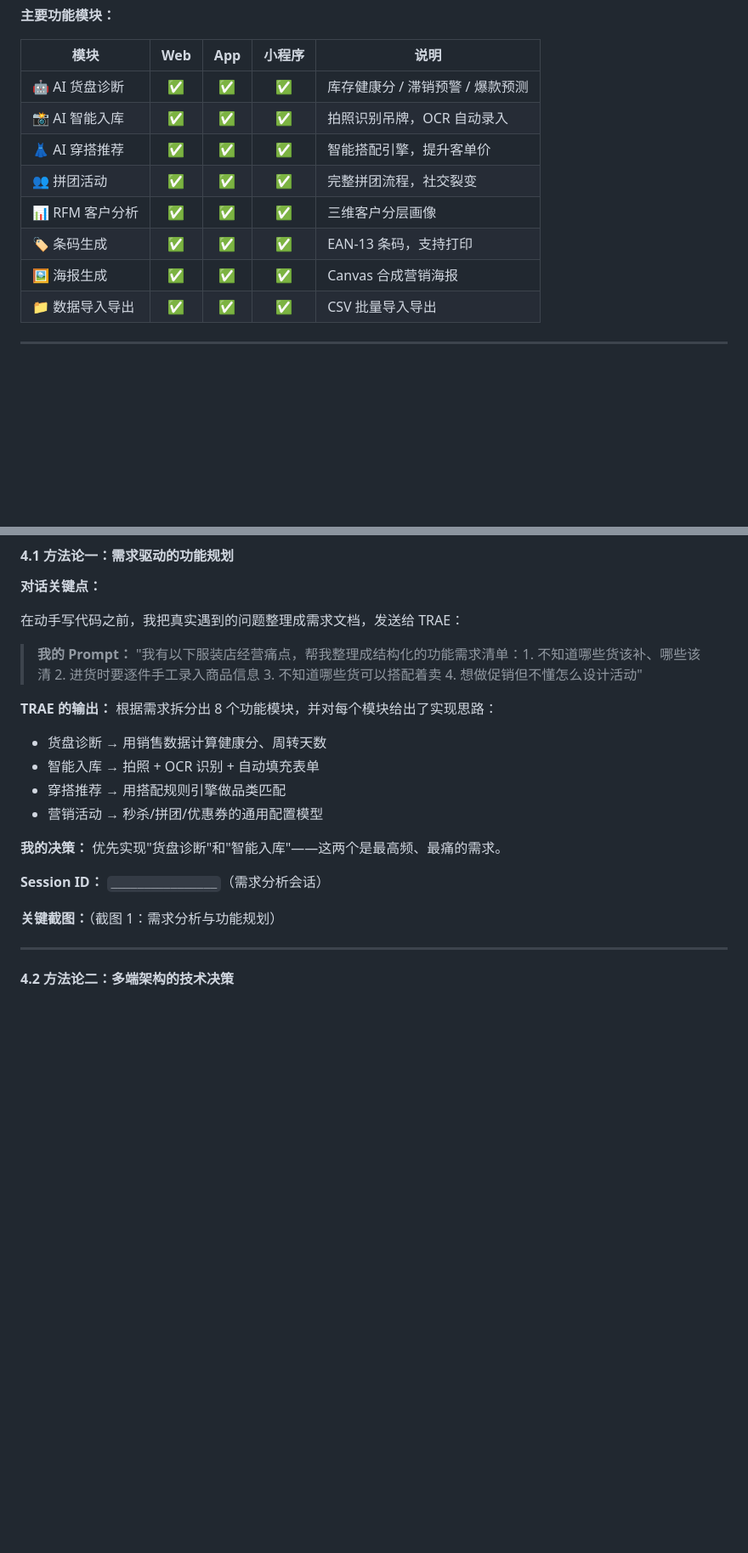
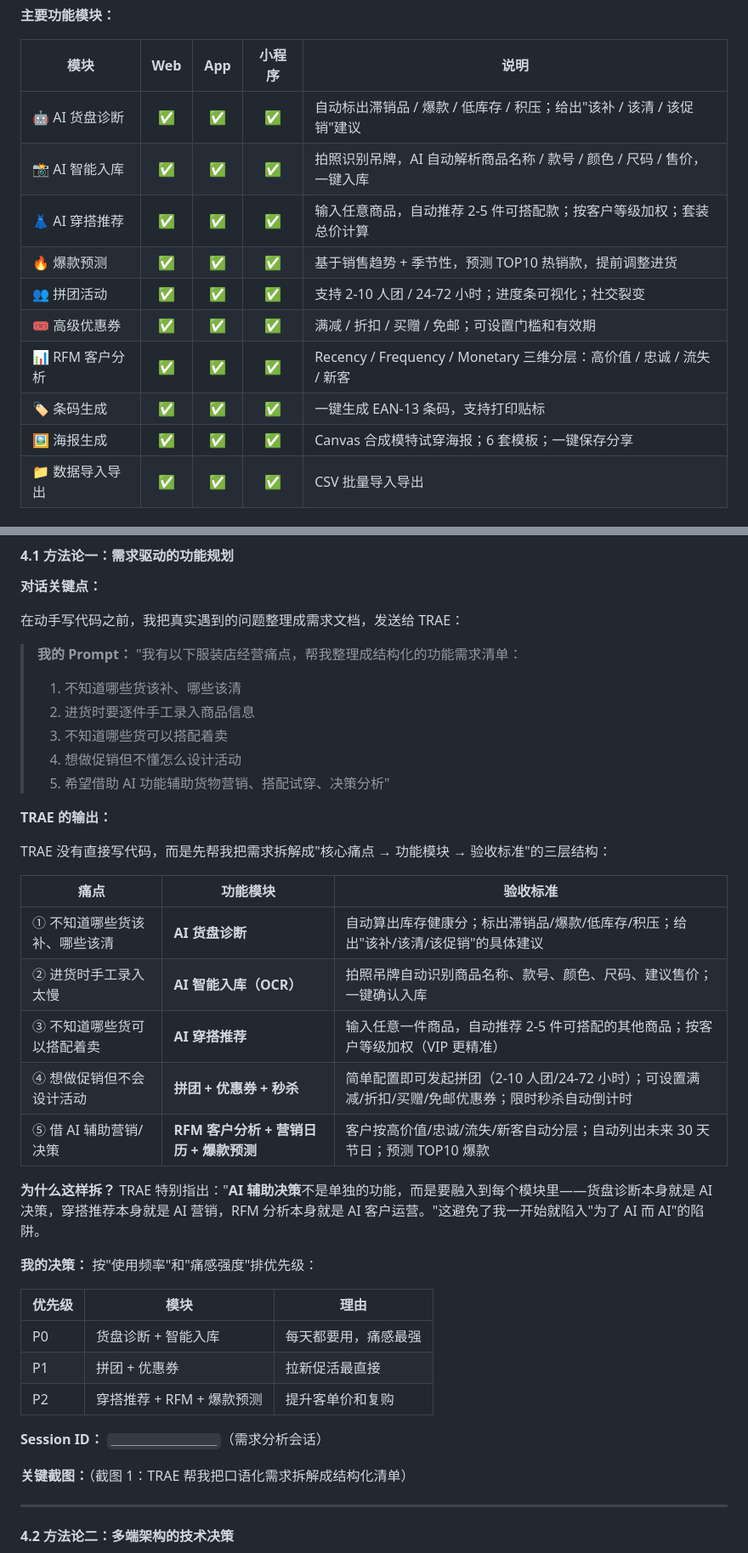
Before and after one commit to chemsily/shanyun, a Markdown page: 初赛Demo帖-衫云智管-v2.md, 2 parts joined by grey strips. Shown at 85% size. GitHub-like rendering; blank space fills up the shorter version.

Commit message:
fix: 需求分析补充第5点AI辅助，功能模块表格细化验收标准

```diff
--- a/初赛Demo帖-衫云智管-v2.md
+++ b/初赛Demo帖-衫云智管-v2.md
@@ -32,13 +32,15 @@
 
 | 模块 | Web | App | 小程序 | 说明 |
 |------|:---:|:---:|:------:|------|
-| 🤖 AI 货盘诊断 | ✅ | ✅ | ✅ | 库存健康分 / 滞销预警 / 爆款预测 |
-| 📸 AI 智能入库 | ✅ | ✅ | ✅ | 拍照识别吊牌，OCR 自动录入 |
-| 👗 AI 穿搭推荐 | ✅ | ✅ | ✅ | 智能搭配引擎，提升客单价 |
-| 👥 拼团活动 | ✅ | ✅ | ✅ | 完整拼团流程，社交裂变 |
-| 📊 RFM 客户分析 | ✅ | ✅ | ✅ | 三维客户分层画像 |
-| 🏷️ 条码生成 | ✅ | ✅ | ✅ | EAN-13 条码，支持打印 |
-| 🖼️ 海报生成 | ✅ | ✅ | ✅ | Canvas 合成营销海报 |
+| 🤖 AI 货盘诊断 | ✅ | ✅ | ✅ | 自动标出滞销品 / 爆款 / 低库存 / 积压；给出"该补 / 该清 / 该促销"建议 |
+| 📸 AI 智能入库 | ✅ | ✅ | ✅ | 拍照识别吊牌，AI 自动解析商品名称 / 款号 / 颜色 / 尺码 / 售价，一键入库 |
+| 👗 AI 穿搭推荐 | ✅ | ✅ | ✅ | 输入任意商品，自动推荐 2-5 件可搭配款；按客户等级加权；套装总价计算 |
+| 🔥 爆款预测 | ✅ | ✅ | ✅ | 基于销售趋势 + 季节性，预测 TOP10 热销款，提前调整进货 |
+| 👥 拼团活动 | ✅ | ✅ | ✅ | 支持 2-10 人团 / 24-72 小时；进度条可视化；社交裂变 |
+| 🎟️ 高级优惠券 | ✅ | ✅ | ✅ | 满减 / 折扣 / 买赠 / 免邮；可设置门槛和有效期 |
+| 📊 RFM 客户分析 | ✅ | ✅ | ✅ | Recency / Frequency / Monetary 三维分层：高价值 / 忠诚 / 流失 / 新客 |
+| 🏷️ 条码生成 | ✅ | ✅ | ✅ | 一键生成 EAN-13 条码，支持打印贴标 |
+| 🖼️ 海报生成 | ✅ | ✅ | ✅ | Canvas 合成模特试穿海报；6 套模板；一键保存分享 |
 | 📁 数据导入导出 | ✅ | ✅ | ✅ | CSV 批量导入导出 |
 
 ---
@@ -93,21 +95,41 @@
 
 在动手写代码之前，我把真实遇到的问题整理成需求文档，发送给 TRAE：
 
-> **我的 Prompt：** "我有以下服装店经营痛点，帮我整理成结构化的功能需求清单：1. 不知道哪些货该补、哪些该清 2. 进货时要逐件手工录入商品信息 3. 不知道哪些货可以搭配着卖 4. 想做促销但不懂怎么设计活动"
+> **我的 Prompt：**
+> "我有以下服装店经营痛点，帮我整理成结构化的功能需求清单：
+> 1. 不知道哪些货该补、哪些该清
+> 2. 进货时要逐件手工录入商品信息
+> 3. 不知道哪些货可以搭配着卖
+> 4. 想做促销但不懂怎么设计活动
+> 5. 希望借助 AI 功能辅助货物营销、搭配试穿、决策分析"
 
 **TRAE 的输出：**
-根据需求拆分出 8 个功能模块，并对每个模块给出了实现思路：
-- 货盘诊断 → 用销售数据计算健康分、周转天数
-- 智能入库 → 拍照 + OCR 识别 + 自动填充表单
-- 穿搭推荐 → 用搭配规则引擎做品类匹配
-- 营销活动 → 秒杀/拼团/优惠券的通用配置模型
+
+TRAE 没有直接写代码，而是先帮我把需求拆解成"核心痛点 → 功能模块 → 验收标准"的三层结构：
+
+| 痛点 | 功能模块 | 验收标准 |
+|------|---------|---------|
+| ① 不知道哪些货该补、哪些该清 | **AI 货盘诊断** | 自动算出库存健康分；标出滞销品/爆款/低库存/积压；给出"该补/该清/该促销"的具体建议 |
+| ② 进货时手工录入太慢 | **AI 智能入库（OCR）** | 拍照吊牌自动识别商品名称、款号、颜色、尺码、建议售价；一键确认入库 |
+| ③ 不知道哪些货可以搭配着卖 | **AI 穿搭推荐** | 输入任意一件商品，自动推荐 2-5 件可搭配的其他商品；按客户等级加权（VIP 更精准） |
+| ④ 想做促销但不会设计活动 | **拼团 + 优惠券 + 秒杀** | 简单配置即可发起拼团（2-10 人团/24-72 小时）；可设置满减/折扣/买赠/免邮优惠券；限时秒杀自动倒计时 |
+| ⑤ 借 AI 辅助营销/决策 | **RFM 客户分析 + 营销日历 + 爆款预测** | 客户按高价值/忠诚/流失/新客自动分层；自动列出未来 30 天节日；预测 TOP10 爆款 |
+
+**为什么这样拆？**
+TRAE 特别指出："**AI 辅助决策**不是单独的功能，而是要融入到每个模块里——货盘诊断本身就是 AI 决策，穿搭推荐本身就是 AI 营销，RFM 分析本身就是 AI 客户运营。"这避免了我一开始就陷入"为了 AI 而 AI"的陷阱。
 
 **我的决策：**
-优先实现"货盘诊断"和"智能入库"——这两个是最高频、最痛的需求。
+按"使用频率"和"痛感强度"排优先级：
+
+| 优先级 | 模块 | 理由 |
+|--------|------|------|
+| P0 | 货盘诊断 + 智能入库 | 每天都要用，痛感最强 |
+| P1 | 拼团 + 优惠券 | 拉新促活最直接 |
+| P2 | 穿搭推荐 + RFM + 爆款预测 | 提升客单价和复购 |
 
 **Session ID：** `________________`（需求分析会话）
 
-**关键截图：**（截图 1：需求分析与功能规划）
+**关键截图：**（截图 1：TRAE 帮我把口语化需求拆解成结构化清单）
 
 ---
 
```
